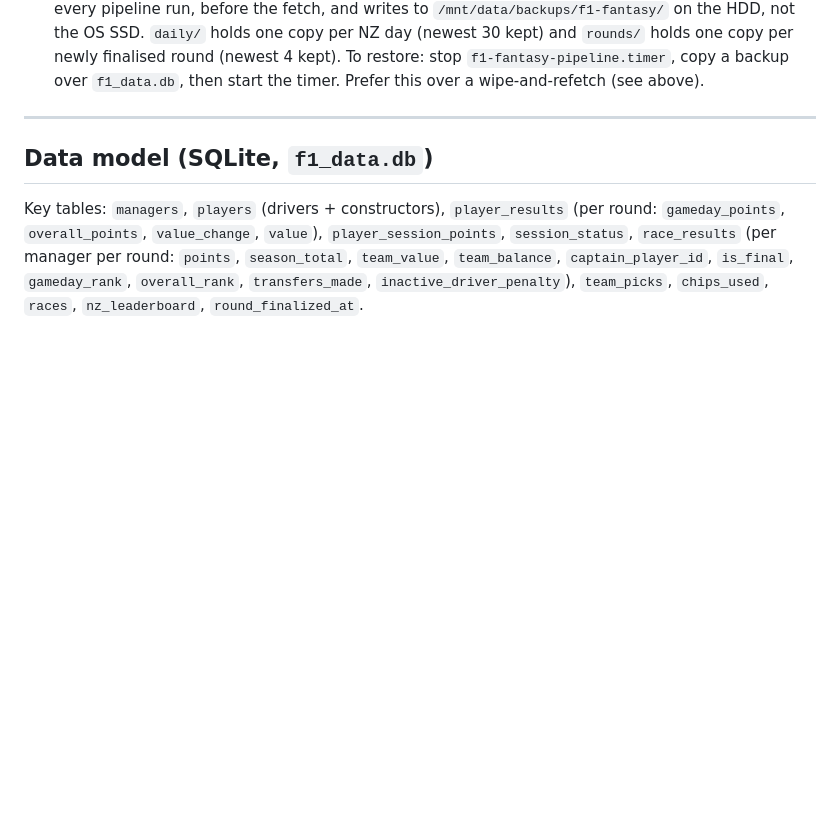
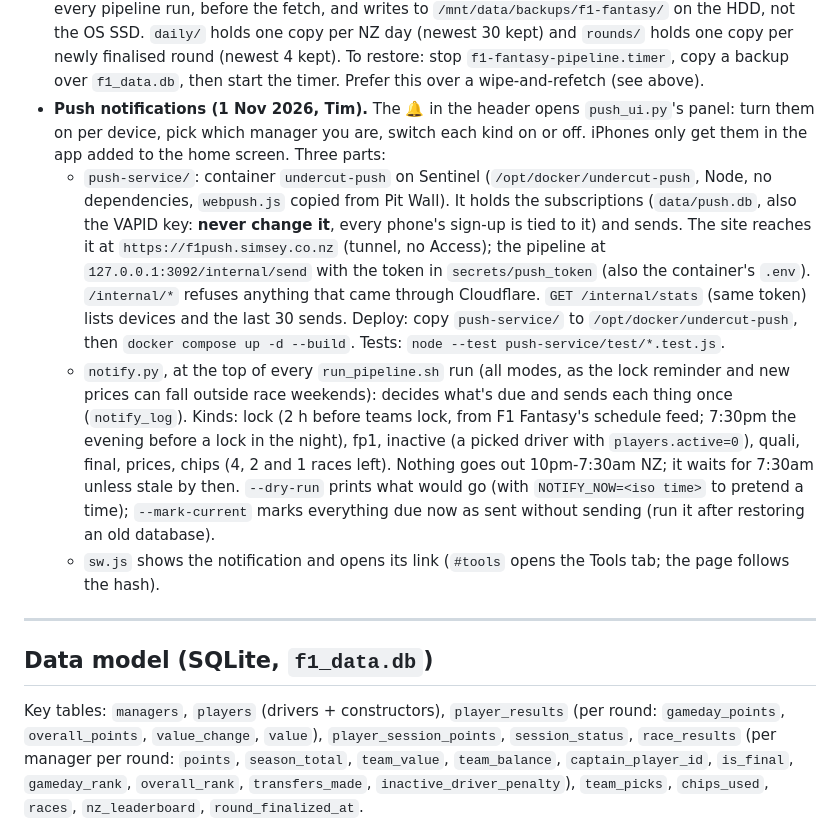
Before and after one commit to timgsims/the-undercut-collective, a Markdown page: CONTEXT_undercut_collective.md, the part around the change. Drawn GitHub-style; blank space fills up the shorter version.

Commit message:
Context: push notifications
Co-Authored-By: Claude Opus 5.5 <noreply@anthropic.com>

```diff
--- a/CONTEXT_undercut_collective.md
+++ b/CONTEXT_undercut_collective.md
@@ -120,6 +120,33 @@ fetch_f1_data.py  →  f1_data.db (SQLite, gitignored)  →  build_dashboard.py
   one copy per newly finalised round (newest 4 kept). To restore: stop
   `f1-fantasy-pipeline.timer`, copy a backup over `f1_data.db`, then start
   the timer. Prefer this over a wipe-and-refetch (see above).
+- **Push notifications (1 Nov 2026, Tim).** The 🔔 in the header opens
+  `push_ui.py`'s panel: turn them on per device, pick which manager you are,
+  switch each kind on or off. iPhones only get them in the app added to the
+  home screen. Three parts:
+  - `push-service/`: container `undercut-push` on Sentinel
+    (`/opt/docker/undercut-push`, Node, no dependencies, `webpush.js` copied
+    from Pit Wall). It holds the subscriptions (`data/push.db`, also the VAPID
+    key: **never change it**, every phone's sign-up is tied to it) and sends.
+    The site reaches it at `https://f1push.simsey.co.nz` (tunnel, no Access);
+    the pipeline at `127.0.0.1:3092/internal/send` with the token in
+    `secrets/push_token` (also the container's `.env`). `/internal/*` refuses
+    anything that came through Cloudflare. `GET /internal/stats` (same token)
+    lists devices and the last 30 sends. Deploy: copy `push-service/` to
+    `/opt/docker/undercut-push`, then `docker compose up -d --build`. Tests:
+    `node --test push-service/test/*.test.js`.
+  - `notify.py`, at the top of every `run_pipeline.sh` run (all modes, as the
+    lock reminder and new prices can fall outside race weekends): decides
+    what's due and sends each thing once (`notify_log`). Kinds: lock (2 h
+    before teams lock, from F1 Fantasy's schedule feed; 7:30pm the evening
+    before a lock in the night), fp1, inactive (a picked driver with
+    `players.active=0`), quali, final, prices, chips (4, 2 and 1 races left).
+    Nothing goes out 10pm-7:30am NZ; it waits for 7:30am unless stale by then.
+    `--dry-run` prints what would go (with `NOTIFY_NOW=<iso time>` to pretend
+    a time); `--mark-current` marks everything due now as sent without
+    sending (run it after restoring an old database).
+  - `sw.js` shows the notification and opens its link (`#tools` opens the
+    Tools tab; the page follows the hash).
 
 ---
 
```
